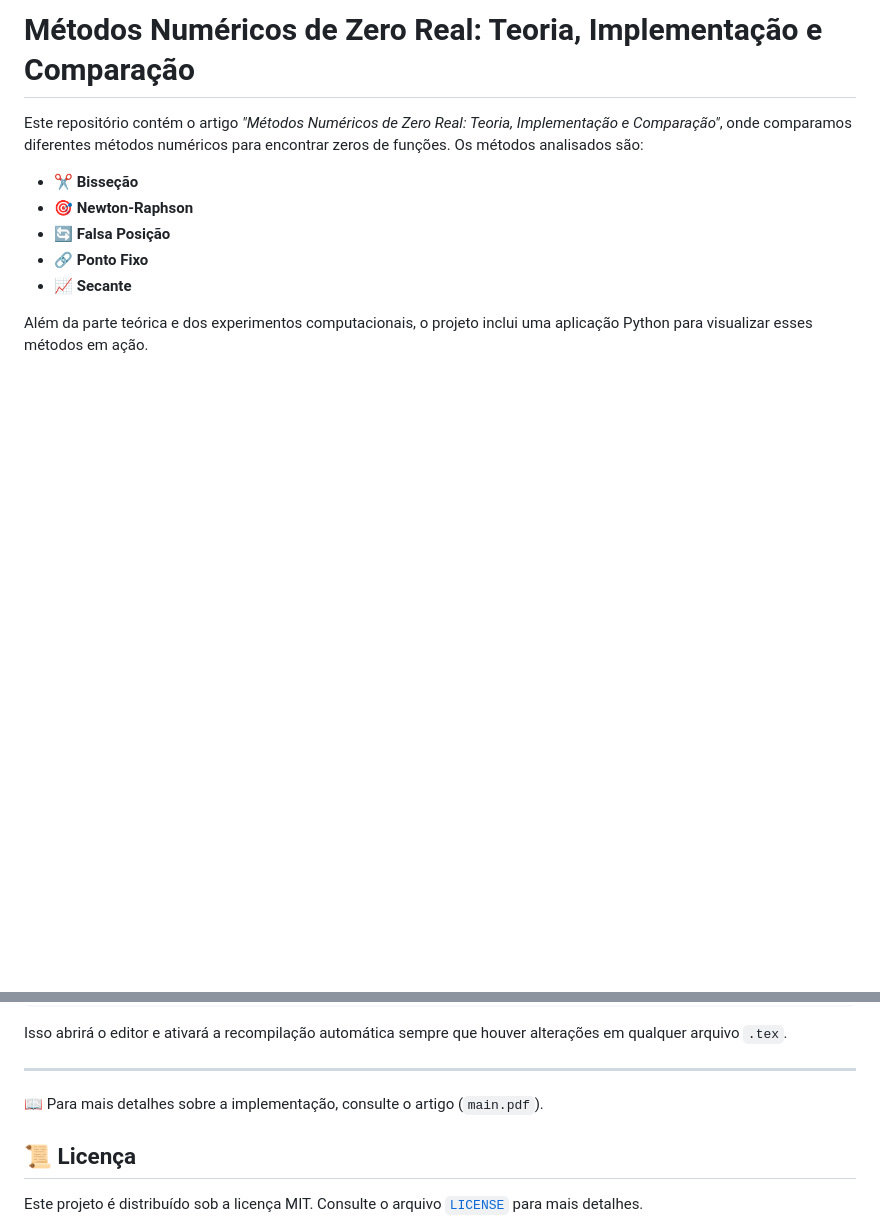
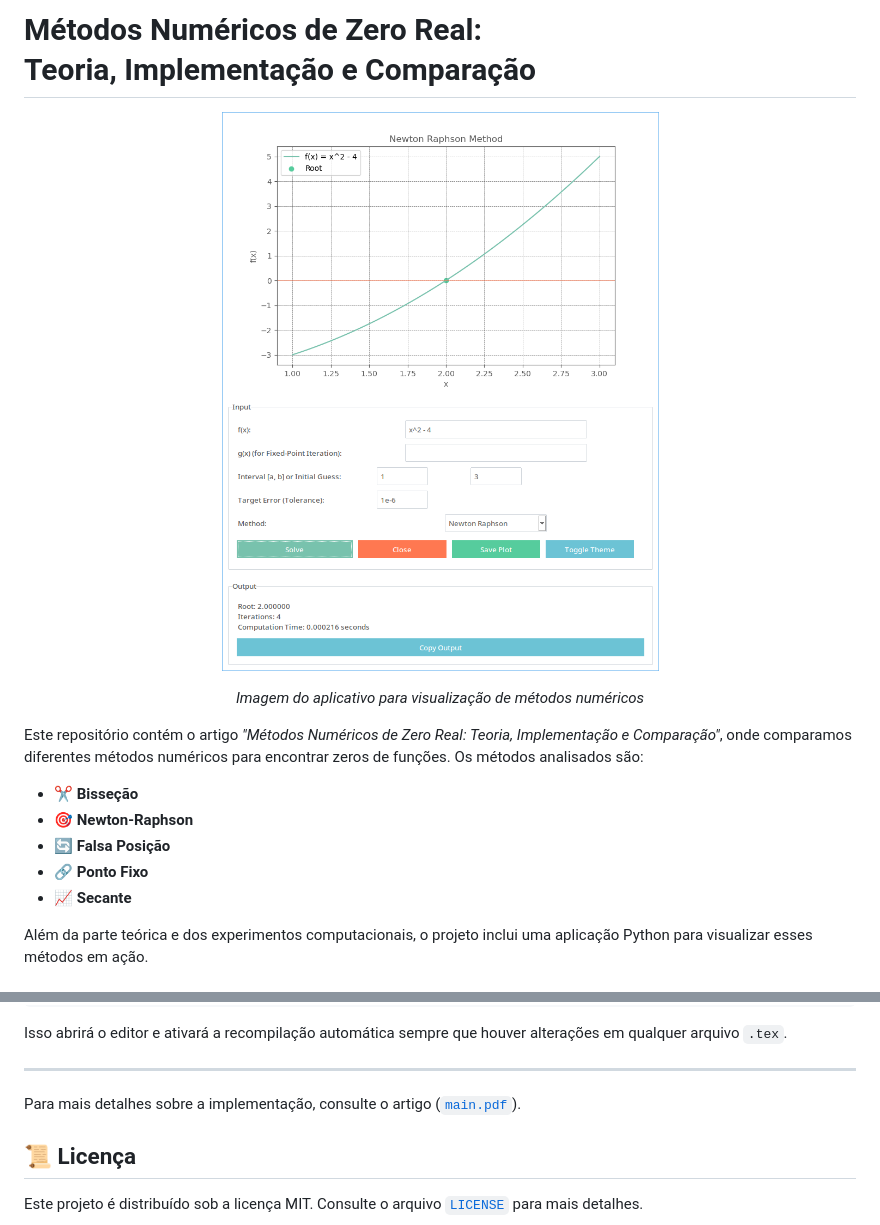
Before and after one commit to gabrielzschmitz/root-finder, a Markdown page: README.md, 2 parts joined by grey strips. GitHub-like rendering; blank space fills up the shorter version.

Commit message:
📖 Adding a image and other little ajusts

```diff
--- a/README.md
+++ b/README.md
@@ -1,4 +1,11 @@
-# Métodos Numéricos de Zero Real: Teoria, Implementação e Comparação
+# Métodos Numéricos de Zero Real:<br> Teoria, Implementação e Comparação
+
+<p align="center">
+  <img src="./fig/demonstracao-app.png" width="480px"/>
+  <p align="center">
+    <i>Imagem do aplicativo para visualização de métodos numéricos</i>
+  </p>
+</p>
 
 Este repositório contém o artigo *"Métodos Numéricos de Zero Real: Teoria,
 Implementação e Comparação"*, onde comparamos diferentes métodos numéricos para
@@ -88,7 +95,7 @@ alterações em qualquer arquivo `.tex`.
 
 ---
 
-📖 Para mais detalhes sobre a implementação, consulte o artigo (`main.pdf`).
+Para mais detalhes sobre a implementação, consulte o artigo ([`main.pdf`](./main.pdf)).
 
 ## 📜 Licença
 
```
